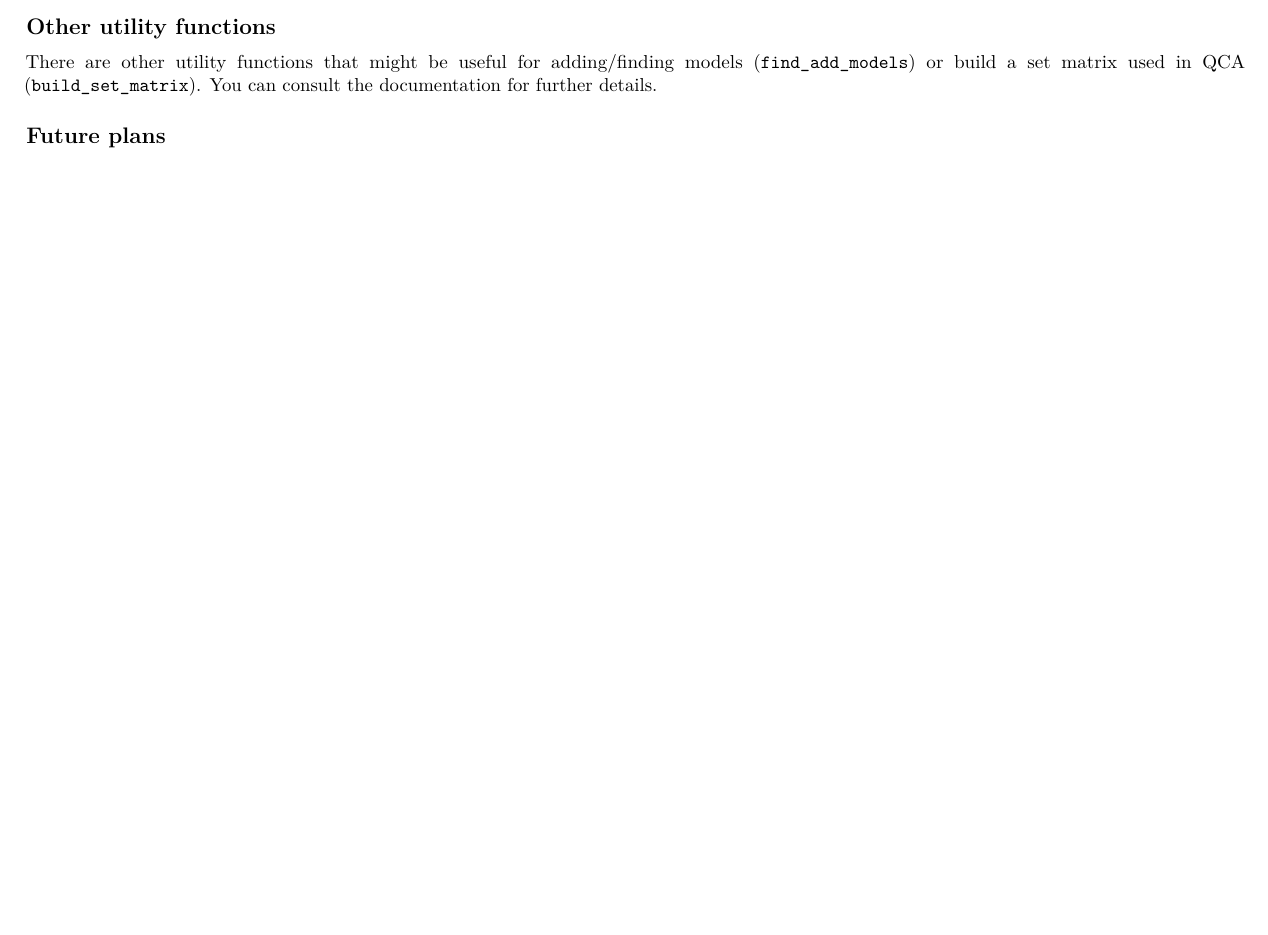
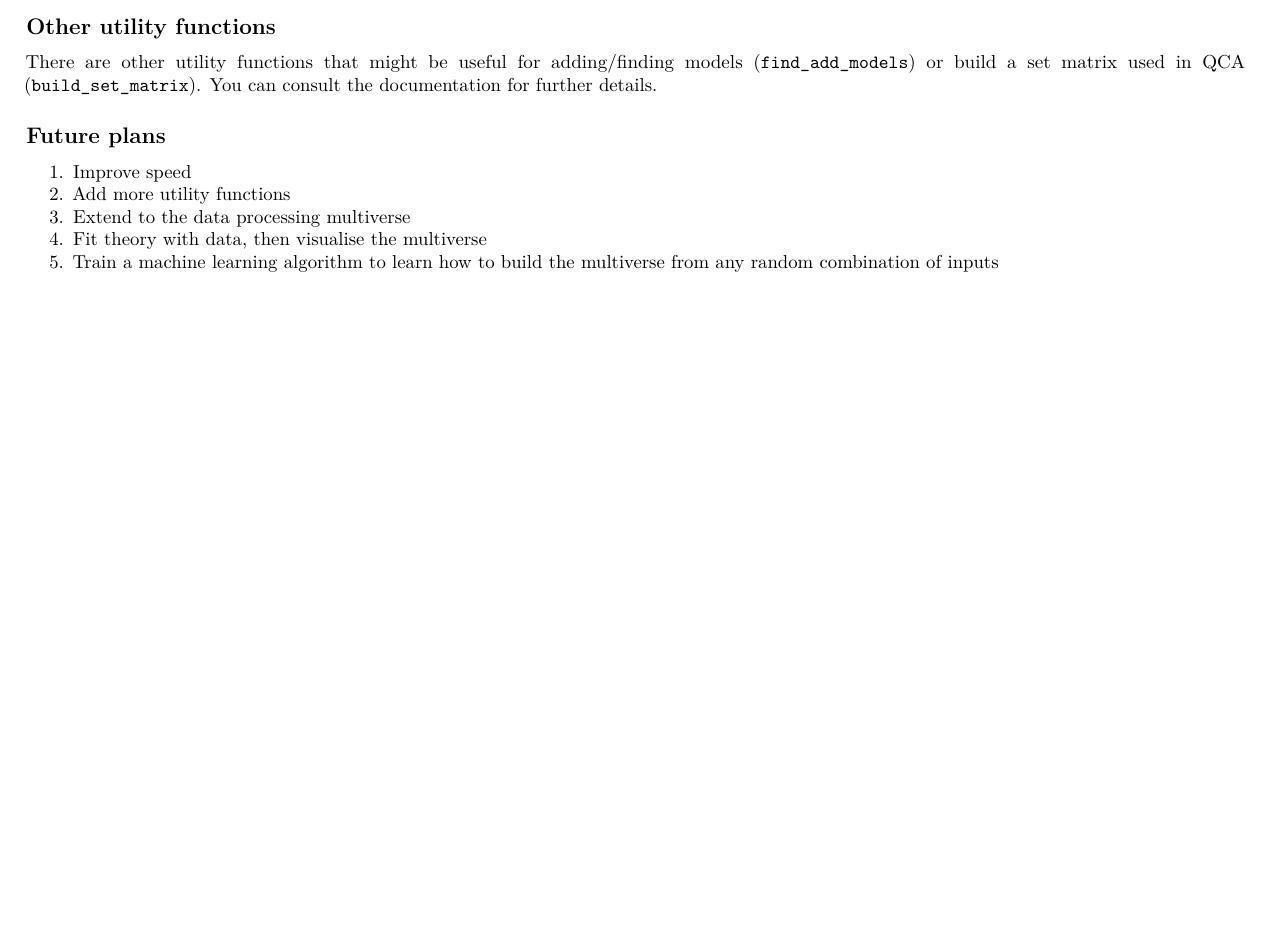
Before and after one commit to hungnguyen167/theoRy, an R Markdown document (vignettes/01_Example_Usages.Rmd): part of page 11 of 11, cut so that both start at the same text, the shorter picture padded with empty space. Rendered offline with R 4.5, knitr and Pandoc, then LaTeX, with nearby package versions; some code elsewhere in the file could not run offline; common packages that the code uses without loading them are loaded.

Commit message:
Update 01_Example_Usages.Rmd

```diff
--- a/vignettes/01_Example_Usages.Rmd
+++ b/vignettes/01_Example_Usages.Rmd
@@ -4,6 +4,8 @@ output:
   pdf_document:
     fig_width: 4.5
     fig_height: 3
+  html_document:
+    df_print: paged
 classoption: landscape
 ---
 <style type="text/css">
@@ -159,3 +164,9 @@ cmp_matrix %>% filter(model %in% c(1:10)) %>%
 There are other utility functions that might be useful for adding/finding models (`find_add_models`) or build a set matrix used in QCA (`build_set_matrix`). You can consult the documentation for further details.
 
 ## Future plans
+
+1.  Improve speed
+2.  Add more utility functions
+3.  Extend to the data processing multiverse
+4.  Fit theory with data, then visualise the multiverse
+5.  Train a machine learning algorithm to learn how to build the multiverse from any random combination of inputs
```
Also changed, not shown: vignettes/01_Example_Usages.Rmd (3 more changed lines).
